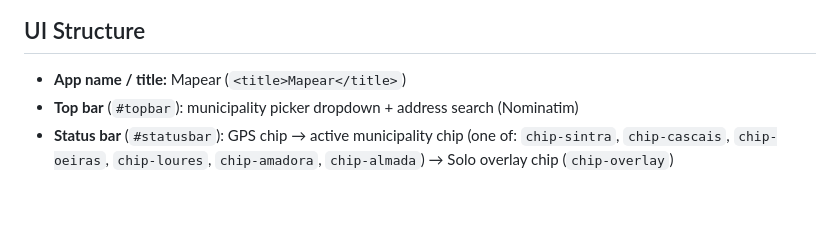
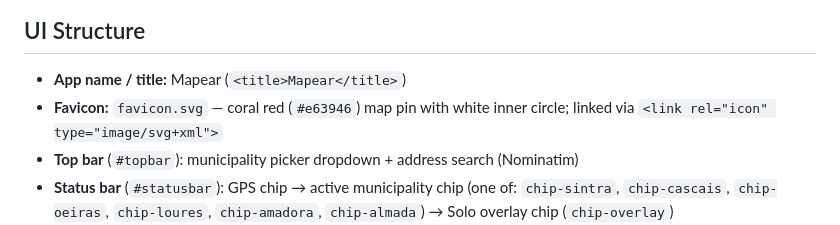
Before and after one commit to tcctr/pdm-map, a Markdown page: CLAUDE.md, the part around the change. GitHub-like rendering; blank space fills up the shorter version.

Commit message:
docs: add favicon entry to CLAUDE.md
Co-Authored-By: Claude Sonnet 4.6 <noreply@anthropic.com>

```diff
--- a/CLAUDE.md
+++ b/CLAUDE.md
@@ -221,6 +221,7 @@ Failed overlay loads retry automatically via `RETRY_DELAYS = [15000, 30000, 6000
 ## UI Structure
 
 - **App name / title:** Mapear (`<title>Mapear</title>`)
+- **Favicon:** `favicon.svg` — coral red (`#e63946`) map pin with white inner circle; linked via `<link rel="icon" type="image/svg+xml">`
 - **Top bar** (`#topbar`): municipality picker dropdown + address search (Nominatim)
 - **Status bar** (`#statusbar`): GPS chip → active municipality chip (one of: `chip-sintra`, `chip-cascais`, `chip-oeiras`, `chip-loures`, `chip-amadora`, `chip-almada`) → Solo overlay chip (`chip-overlay`)
 - **Layers button** (`#layers-btn`): bottom-left floating pill labeled **"Mapeamento"** (default); slides up when detail panel is open; opens layers popup
```
